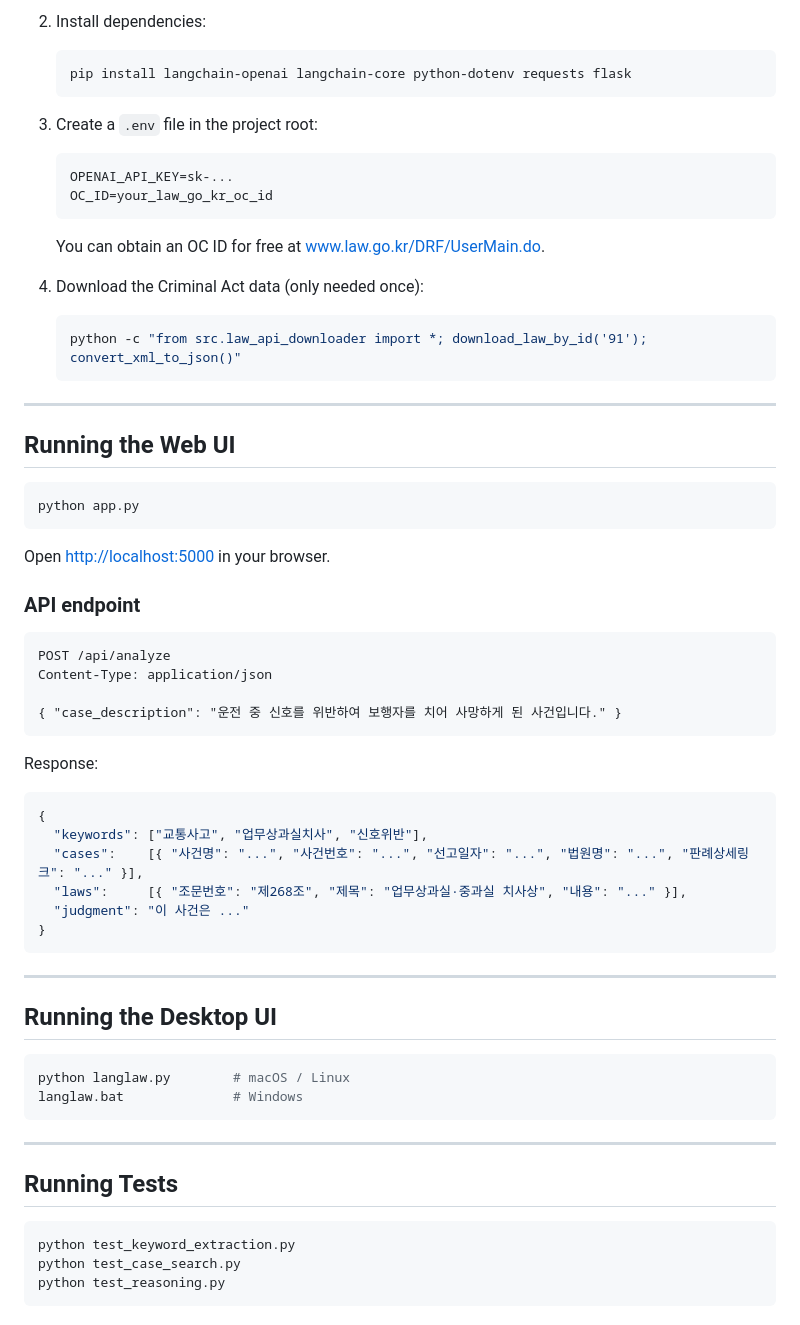
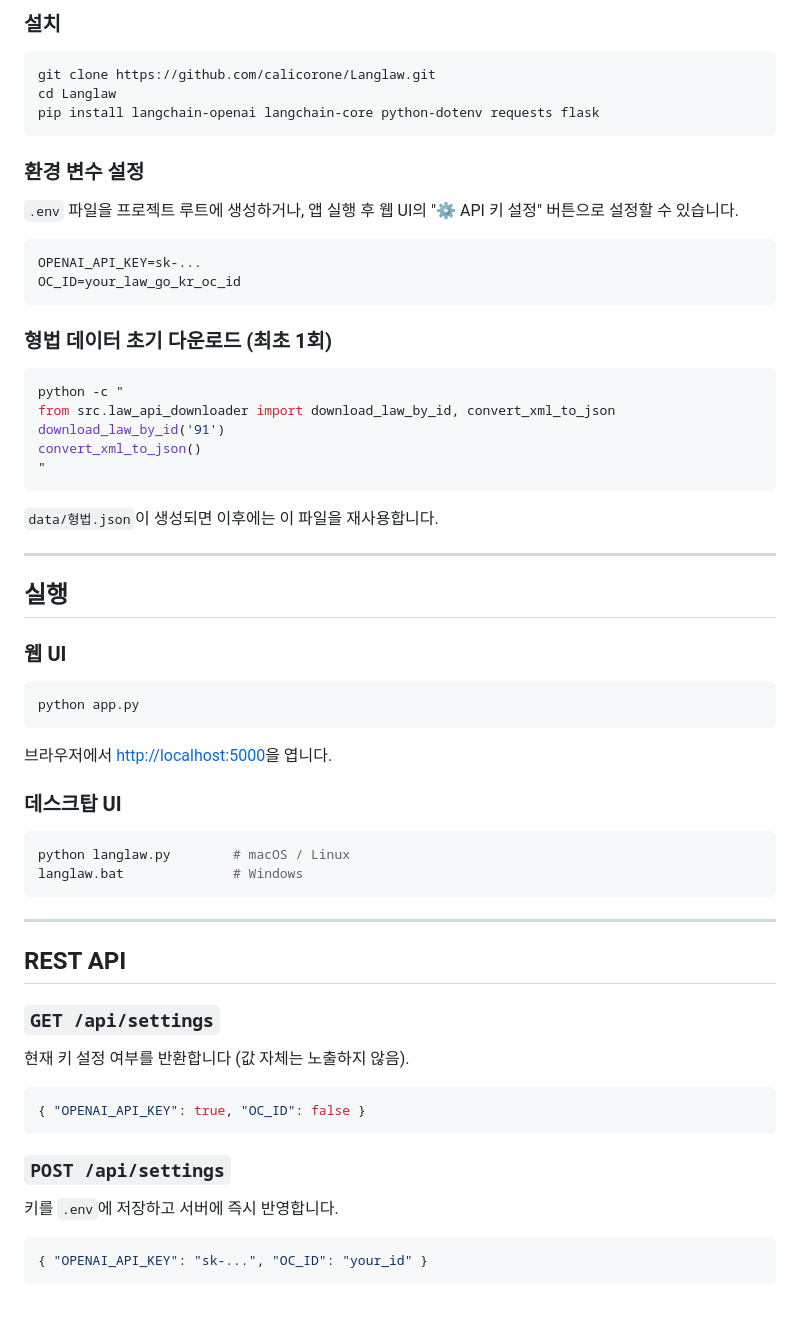
Before and after one commit to calicorone/Langlaw, a Markdown page: README.md, the part around one of its changes. GitHub-like rendering.

````diff
--- a/README.md
+++ b/README.md
@@ -66,58 +89,46 @@ Langlaw/
 
-2. Install dependencies:
+### 설치
 
-   ```bash
-   pip install langchain-openai langchain-core python-dotenv requests flask
-   ```
+```bash
+git clone https://github.com/calicorone/Langlaw.git
+cd Langlaw
+pip install langchain-openai langchain-core python-dotenv requests flask
+```
 
-3. Create a `.env` file in the project root:
+### 환경 변수 설정
 
-   ```env
-   OPENAI_API_KEY=sk-...
-   OC_ID=your_law_go_kr_oc_id
-   ```
+`.env` 파일을 프로젝트 루트에 생성하거나, 앱 실행 후 웹 UI의 "⚙ API 키 설정" 버튼으로 설정할 수 있습니다.
 
-   You can obtain an OC ID for free at [www.law.go.kr/DRF/UserMain.do](https://www.law.go.kr/DRF/UserMain.do).
+```env
+OPENAI_API_KEY=sk-...
+OC_ID=your_law_go_kr_oc_id
+```
 
-4. Download the Criminal Act data (only needed once):
+### 형법 데이터 초기 다운로드 (최초 1회)
 
-   ```bash
-   python -c "from src.law_api_downloader import *; download_law_by_id('91'); convert_xml_to_json()"
-   ```
+```bash
+python -c "
+from src.law_api_downloader import download_law_by_id, convert_xml_to_json
+download_law_by_id('91')
+convert_xml_to_json()
+"
+```
+
+`data/형법.json`이 생성되면 이후에는 이 파일을 재사용합니다.
 
 ---
 
-## Running the Web UI
+## 실행
+
+### 웹 UI
 
 ```bash
 python app.py
 ```
 
-Open [http://localhost:5000](http://localhost:5000) in your browser.
+브라우저에서 [http://localhost:5000](http://localhost:5000)을 엽니다.
 
-### API endpoint
-
-```
-POST /api/analyze
-Content-Type: application/json
-
-{ "case_description": "운전 중 신호를 위반하여 보행자를 치어 사망하게 된 사건입니다." }
-```
-
-Response:
-
-```json
-{
-  "keywords": ["교통사고", "업무상과실치사", "신호위반"],
-  "cases":    [{ "사건명": "...", "사건번호": "...", "선고일자": "...", "법원명": "...", "판례상세링크": "..." }],
-  "laws":     [{ "조문번호": "제268조", "제목": "업무상과실·중과실 치사상", "내용": "..." }],
-  "judgment": "이 사건은 ..."
-}
-```
-
----
-
-## Running the Desktop UI
+### 데스크탑 UI
 
 ```bash
 python langlaw.py        # macOS / Linux
@@ -126,9 +137,21 @@ langlaw.bat              # Windows
 
 ---
 
-## Running Tests
+## REST API
 
-```bash
-python test_keyword_extraction.py
-python test_case_search.py
-python test_reasoning.py
+### `GET /api/settings`
+
+현재 키 설정 여부를 반환합니다 (값 자체는 노출하지 않음).
+
+```json
+{ "OPENAI_API_KEY": true, "OC_ID": false }
+```
+
+### `POST /api/settings`
+
+키를 `.env`에 저장하고 서버에 즉시 반영합니다.
+
+```json
+{ "OPENAI_API_KEY": "sk-...", "OC_ID": "your_id" }
+```
+
````
Also changed, not shown: other parts of README.md (+116 -50 lines), docs/ARCHITECTURE.md (added, +207 -0 lines).
